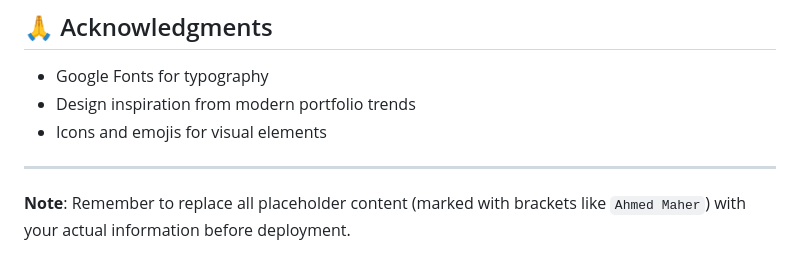
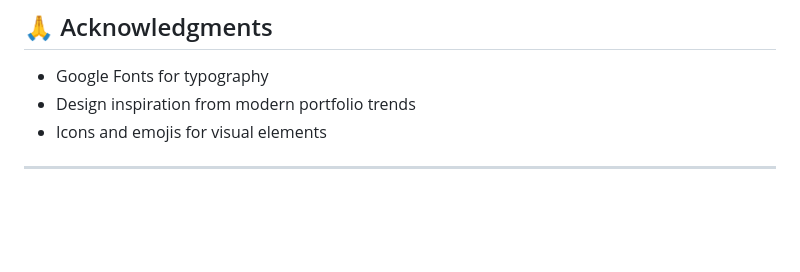
Before and after one commit to MedoMaher01/Portfolio-Project, a Markdown page: README.md, the part around the change. Drawn GitHub-style; blank space fills up the shorter version.

Commit message:
docs: Remove placeholder content reminder from README.

```diff
--- a/README.md
+++ b/README.md
@@ -161,5 +161,3 @@ This project is licensed under the MIT License - see the [LICENSE](LICENSE) file
 - Icons and emojis for visual elements
 
 ---
-
-**Note**: Remember to replace all placeholder content (marked with brackets like `Ahmed Maher`) with your actual information before deployment.
```
